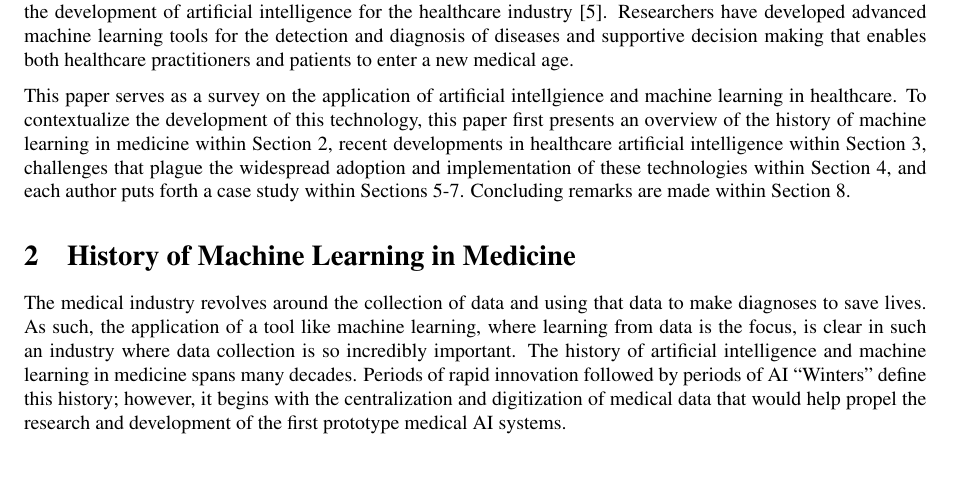
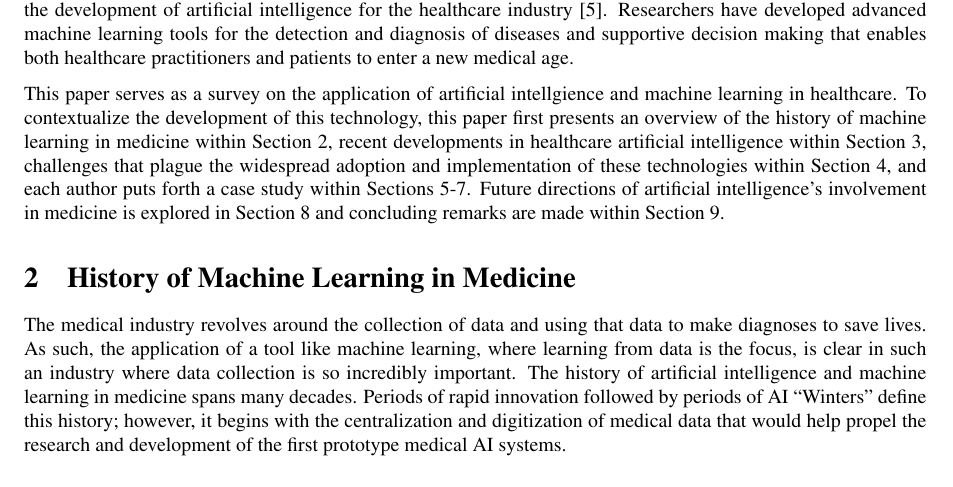
Before and after one commit to CS6765-ML-Team/research-project, a LaTeX paper (main.tex): part of page 2 of 20, cut so that both start at the same text. Compiled offline with pdfLaTeX; a missing bibliography style is replaced by a similar one.

Commit message:
Add reference to section 8 in intro.

```diff
--- a/main.tex
+++ b/main.tex
@@ -66,7 +66,7 @@ The world in which we currently live is being transformed by rapid advancements
 
 Within recent years, the proliferation of advanced algorithms, the advent of widely available Graphics Processing Units (GPUs), and the rapid digitization of patient data and healthcare records have cataylzed a new interest in the development of artificial intelligence for the healthcare industry \cite{jones_2018}. Researchers have developed advanced machine learning tools for the detection and diagnosis of diseases and supportive decision making that enables both healthcare practitioners and patients to enter a new medical age. \
 
-This paper serves as a survey on the application of artificial intellgience and machine learning in healthcare. To contextualize the development of this technology, this paper first presents an overview of the history of machine learning in medicine within Section 2, recent developments in healthcare artificial intelligence within Section 3, challenges that plague the widespread adoption and implementation of these technologies within Section 4, and each author puts forth a case study within Sections 5-7. Concluding remarks are made within Section 8.\
+This paper serves as a survey on the application of artificial intellgience and machine learning in healthcare. To contextualize the development of this technology, this paper first presents an overview of the history of machine learning in medicine within Section 2, recent developments in healthcare artificial intelligence within Section 3, challenges that plague the widespread adoption and implementation of these technologies within Section 4, and each author puts forth a case study within Sections 5-7. Future directions of artificial intelligence's involvement in medicine is explored in Section 8 and concluding remarks are made within Section 9.\
 
 \section{History of Machine Learning in Medicine}
 
```
